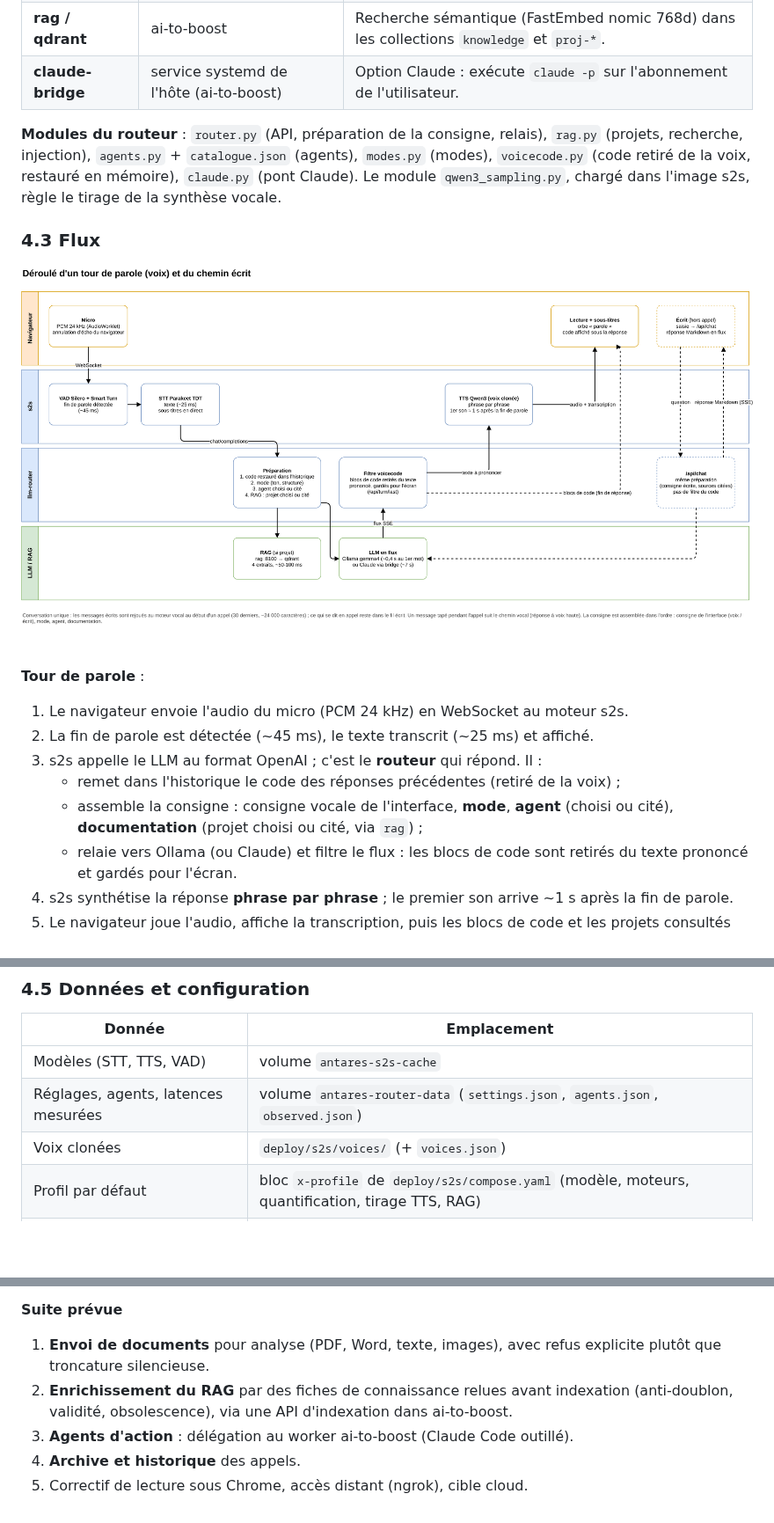
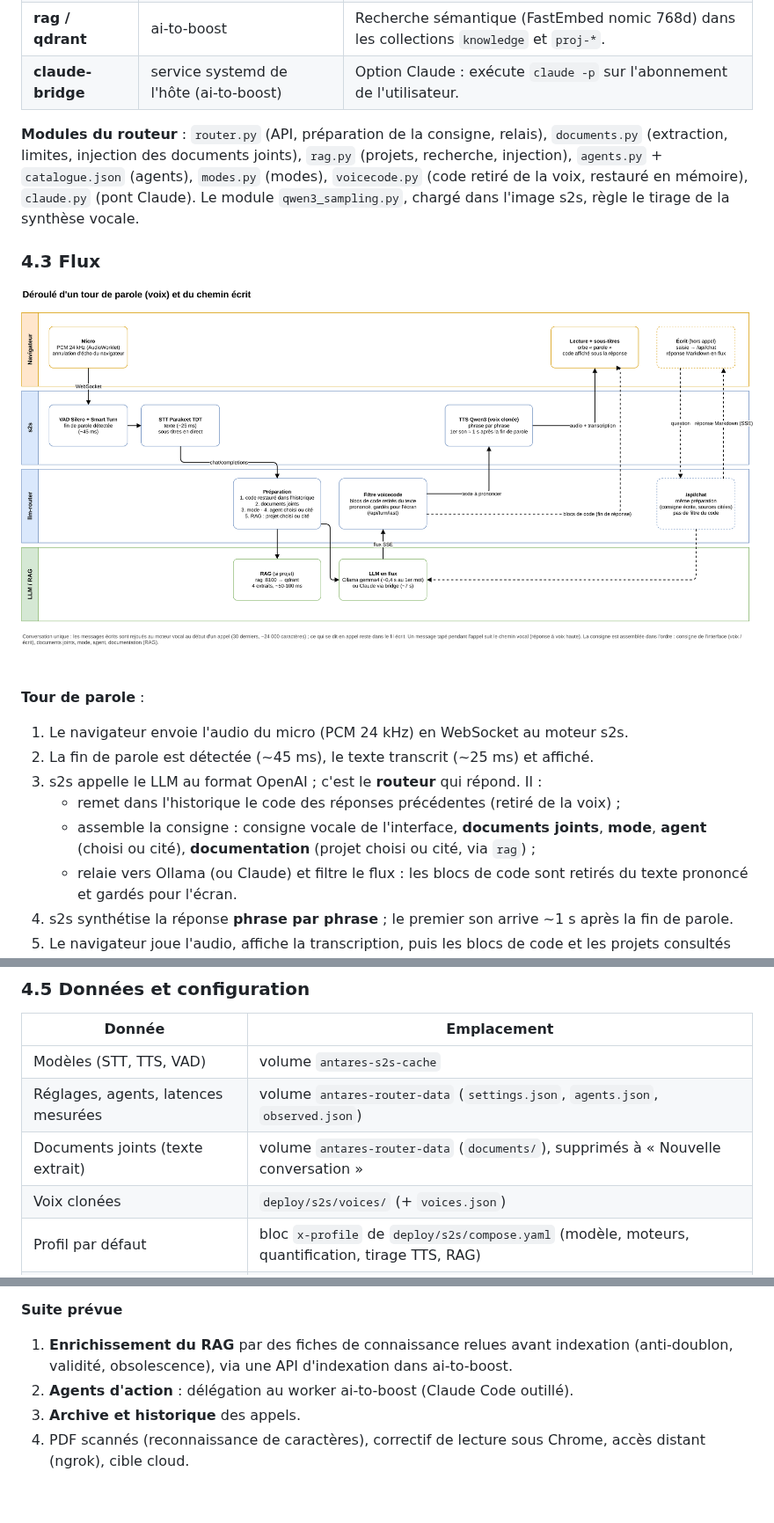
Before and after one commit to jprotin/antares_ai, a Markdown page: docs/solution-antares.md, 3 parts joined by grey strips. Shown at 88% size. Rendered like a GitHub page; pictures changed too: docs/assets/antares-flux-tour-de-parole.png; blank space fills up the shorter version.

```diff
--- a/docs/solution-antares.md
+++ b/docs/solution-antares.md
@@ -131,7 +141,8 @@ la stack ai-to-boost.
 | **rag / qdrant**  | ai-to-boost                              | Recherche sémantique (FastEmbed nomic 768d) dans les collections `knowledge` et `proj-*`.                                                                                                             |
 | **claude-bridge** | service systemd de l'hôte (ai-to-boost)  | Option Claude : exécute `claude -p` sur l'abonnement de l'utilisateur.                                                                                                                                |
 
-**Modules du routeur** : `router.py` (API, préparation de la consigne, relais), `rag.py`
+**Modules du routeur** : `router.py` (API, préparation de la consigne, relais),
+`documents.py` (extraction, limites, injection des documents joints), `rag.py`
 (projets, recherche, injection), `agents.py` + `catalogue.json` (agents), `modes.py`
 (modes), `voicecode.py` (code retiré de la voix, restauré en mémoire), `claude.py` (pont
 Claude). Le module `qwen3_sampling.py`, chargé dans l'image s2s, règle le tirage de la
@@ -147,8 +158,8 @@ synthèse vocale.
 2. La fin de parole est détectée (~45 ms), le texte transcrit (~25 ms) et affiché.
 3. s2s appelle le LLM au format OpenAI ; c'est le **routeur** qui répond. Il :
    - remet dans l'historique le code des réponses précédentes (retiré de la voix) ;
-   - assemble la consigne : consigne vocale de l'interface, **mode**, **agent** (choisi ou
-     cité), **documentation** (projet choisi ou cité, via `rag`) ;
+   - assemble la consigne : consigne vocale de l'interface, **documents joints**, **mode**,
+     **agent** (choisi ou cité), **documentation** (projet choisi ou cité, via `rag`) ;
    - relaie vers Ollama (ou Claude) et filtre le flux : les blocs de code sont retirés du
      texte prononcé et gardés pour l'écran.
 4. s2s synthétise la réponse **phrase par phrase** ; le premier son arrive ~1 s après la
@@ -181,6 +192,7 @@ dans l'interface ; l'audio et la transcription restent locaux dans tous les cas.
 | ----------------------------------- | ------------------------------------------------------------------------------------------------ |
 | Modèles (STT, TTS, VAD)             | volume `antares-s2s-cache`                                                                       |
 | Réglages, agents, latences mesurées | volume `antares-router-data` (`settings.json`, `agents.json`, `observed.json`)                   |
+| Documents joints (texte extrait)    | volume `antares-router-data` (`documents/`), supprimés à « Nouvelle conversation »               |
 | Voix clonées                        | `deploy/s2s/voices/` (+ `voices.json`)                                                           |
 | Profil par défaut                   | bloc `x-profile` de `deploy/s2s/compose.yaml` (modèle, moteurs, quantification, tirage TTS, RAG) |
 | Thème                               | navigateur (`localStorage`)                                                                      |
@@ -226,10 +239,9 @@ rechargement (quelques secondes) et évince le modèle précédent.
 
 **Suite prévue**
 
-1. **Envoi de documents** pour analyse (PDF, Word, texte, images), avec refus explicite
-   plutôt que troncature silencieuse.
-2. **Enrichissement du RAG** par des fiches de connaissance relues avant indexation
+1. **Enrichissement du RAG** par des fiches de connaissance relues avant indexation
    (anti-doublon, validité, obsolescence), via une API d'indexation dans ai-to-boost.
-3. **Agents d'action** : délégation au worker ai-to-boost (Claude Code outillé).
-4. **Archive et historique** des appels.
-5. Correctif de lecture sous Chrome, accès distant (ngrok), cible cloud.
+2. **Agents d'action** : délégation au worker ai-to-boost (Claude Code outillé).
+3. **Archive et historique** des appels.
+4. PDF scannés (reconnaissance de caractères), correctif de lecture sous Chrome, accès
+   distant (ngrok), cible cloud.
```
Also changed, not shown: other parts of docs/solution-antares.md (+14 -3 lines), deploy/s2s/README.md (+19 -0 lines), docs/adr/0005-documents-joints-lecture-integrale.md (added, +79 -0 lines), docs/assets/antares-architecture-micro-services.png, 9 other files.
